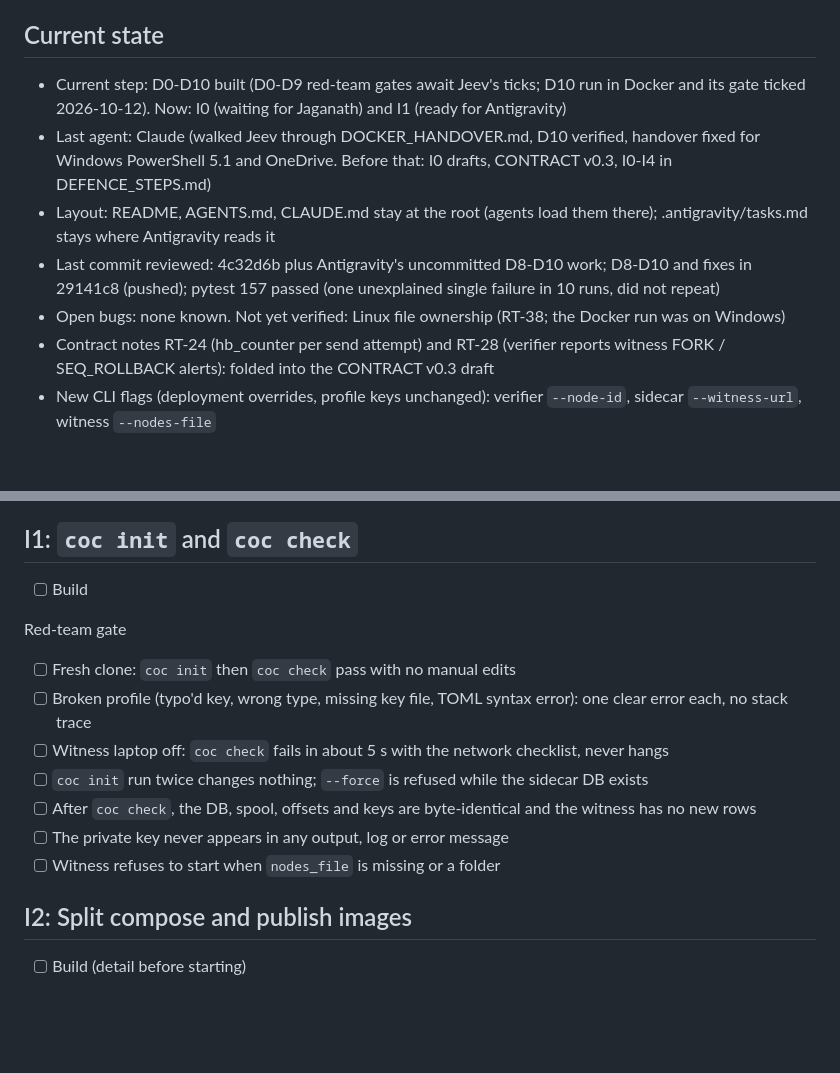
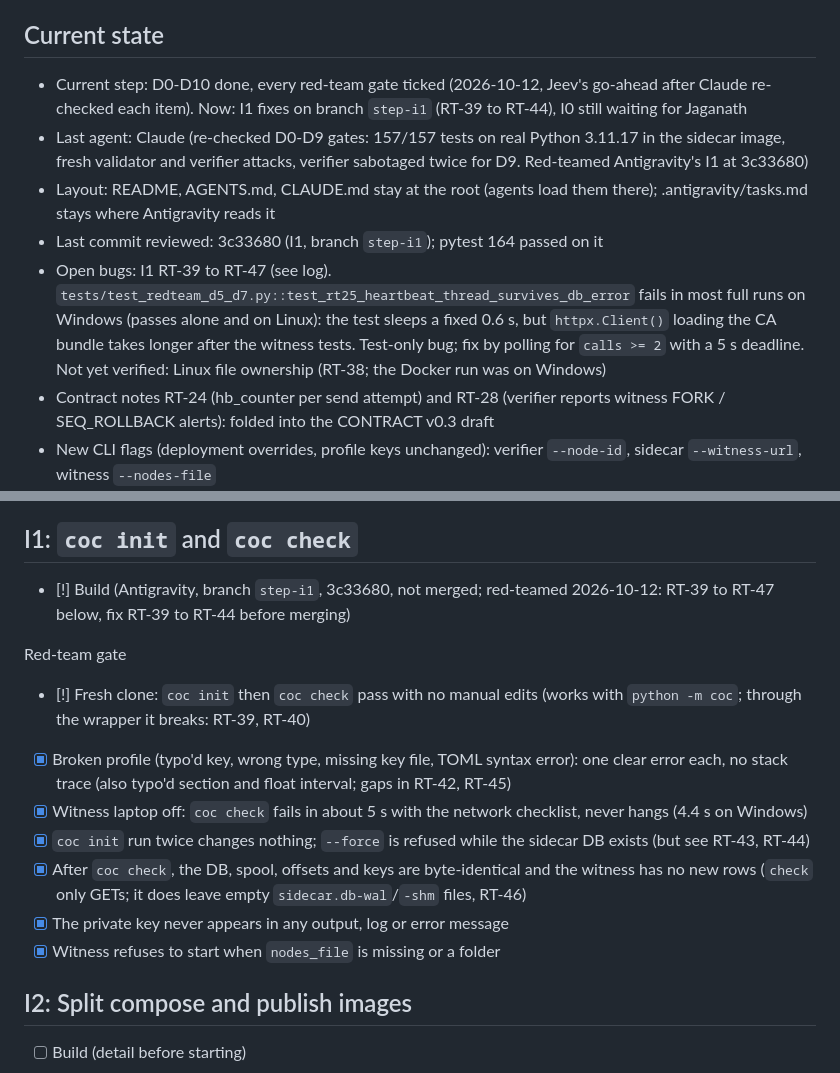
Before and after one commit to hummingbirdj19-ship-it/cyber, a Markdown page: chain-of-custody/docs/HANDOFF.md, 2 parts joined by grey strips. Drawn GitHub-style; blank space fills up the shorter version.

```diff
--- a/chain-of-custody/docs/HANDOFF.md
+++ b/chain-of-custody/docs/HANDOFF.md
@@ -6,11 +6,11 @@ Rule: a step is DONE only when its "Done when" check (DEFENCE_STEPS.md) AND its
 Status key: [ ] todo, [~] in progress, [x] done, [!] red team broke it, needs fix
 
 ## Current state
-- Current step: D0-D10 built (D0-D9 red-team gates await Jeev's ticks; D10 run in Docker and its gate ticked 2026-10-12). Now: I0 (waiting for Jaganath) and I1 (ready for Antigravity)
-- Last agent: Claude (walked Jeev through DOCKER_HANDOVER.md, D10 verified, handover fixed for Windows PowerShell 5.1 and OneDrive. Before that: I0 drafts, CONTRACT v0.3, I0-I4 in DEFENCE_STEPS.md)
+- Current step: D0-D10 done, every red-team gate ticked (2026-10-12, Jeev's go-ahead after Claude re-checked each item). Now: I1 fixes on branch `step-i1` (RT-39 to RT-44), I0 still waiting for Jaganath
+- Last agent: Claude (re-checked D0-D9 gates: 157/157 tests on real Python 3.11.17 in the sidecar image, fresh validator and verifier attacks, verifier sabotaged twice for D9. Red-teamed Antigravity's I1 at 3c33680)
 - Layout: README, AGENTS.md, CLAUDE.md stay at the root (agents load them there); .antigravity/tasks.md stays where Antigravity reads it
-- Last commit reviewed: 4c32d6b plus Antigravity's uncommitted D8-D10 work; D8-D10 and fixes in 29141c8 (pushed); pytest 157 passed (one unexplained single failure in 10 runs, did not repeat)
-- Open bugs: none known. Not yet verified: Linux file ownership (RT-38; the Docker run was on Windows)
+- Last commit reviewed: 3c33680 (I1, branch `step-i1`); pytest 164 passed on it
+- Open bugs: I1 RT-39 to RT-47 (see log). `tests/test_redteam_d5_d7.py::test_rt25_heartbeat_thread_survives_db_error` fails in most full runs on Windows (passes alone and on Linux): the test sleeps a fixed 0.6 s, but `httpx.Client()` loading the CA bundle takes longer after the witness tests. Test-only bug; fix by polling for `calls >= 2` with a 5 s deadline. Not yet verified: Linux file ownership (RT-38; the Docker run was on Windows)
 - Contract notes RT-24 (hb_counter per send attempt) and RT-28 (verifier reports witness FORK / SEQ_ROLLBACK alerts): folded into the CONTRACT v0.3 draft
 - New CLI flags (deployment overrides, profile keys unchanged): verifier `--node-id`, sidecar `--witness-url`, witness `--nodes-file`
 - Window between heartbeats: newest interval_s + 2.5 s of events (32.5 s at default) can be removed or rewritten with no witness verdict
@@ -140,16 +141,16 @@ Decisions (Jeev, 2026-10-10): collectors move into the defence (CONTRACT v0.3);
 - [ ] Jaganath approves v0.2 + v0.3 and updates his pinned copy; then drop "DRAFT" from the CONTRACT title
 
 ## I1: `coc init` and `coc check`
-- [ ] Build
+- [!] Build (Antigravity, branch `step-i1`, 3c33680, not merged; red-teamed 2026-10-12: RT-39 to RT-47 below, fix RT-39 to RT-44 before merging)
 
 Red-team gate
-- [ ] Fresh clone: `coc init` then `coc check` pass with no manual edits
-- [ ] Broken profile (typo'd key, wrong type, missing key file, TOML syntax error): one clear error each, no stack trace
-- [ ] Witness laptop off: `coc check` fails in about 5 s with the network checklist, never hangs
-- [ ] `coc init` run twice changes nothing; `--force` is refused while the sidecar DB exists
-- [ ] After `coc check`, the DB, spool, offsets and keys are byte-identical and the witness has no new rows
-- [ ] The private key never appears in any output, log or error message
-- [ ] Witness refuses to start when `nodes_file` is missing or a folder
+- [!] Fresh clone: `coc init` then `coc check` pass with no manual edits (works with `python -m coc`; through the wrapper it breaks: RT-39, RT-40)
+- [x] Broken profile (typo'd key, wrong type, missing key file, TOML syntax error): one clear error each, no stack trace (also typo'd section and float interval; gaps in RT-42, RT-45)
+- [x] Witness laptop off: `coc check` fails in about 5 s with the network checklist, never hangs (4.4 s on Windows)
+- [x] `coc init` run twice changes nothing; `--force` is refused while the sidecar DB exists (but see RT-43, RT-44)
+- [x] After `coc check`, the DB, spool, offsets and keys are byte-identical and the witness has no new rows (`check` only GETs; it does leave empty `sidecar.db-wal`/`-shm` files, RT-46)
+- [x] The private key never appears in any output, log or error message
+- [x] Witness refuses to start when `nodes_file` is missing or a folder
 
 ## I2: Split compose and publish images
 - [ ] Build (detail before starting)
```
Also changed, not shown: other parts of chain-of-custody/docs/HANDOFF.md (+54 -44 lines).
